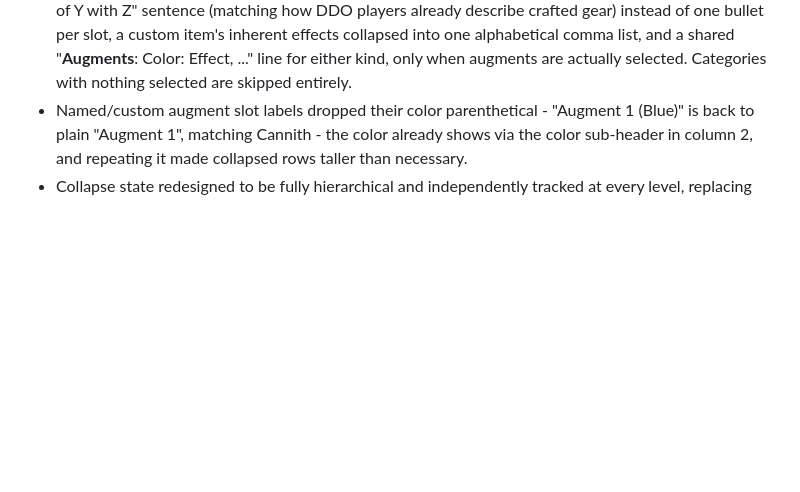
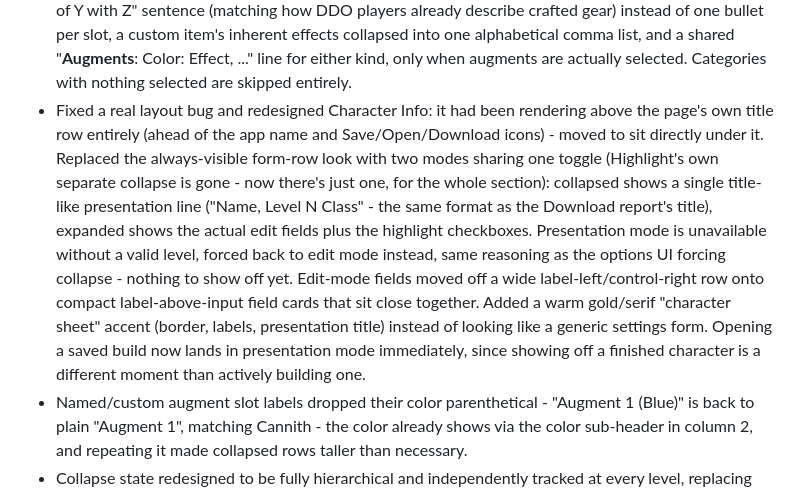
Before and after one commit to HumanJHawkins/DDOCraft, a Markdown page: Done.md, the part around the change. Drawn GitHub-style; blank space fills up the shorter version.

Commit message:
Document Character Info layout fix and presentation/edit mode redesign

```diff
--- a/Done.md
+++ b/Done.md
@@ -36,5 +36,6 @@
 - Added a self-referencing `characterClass` table, seeded with DDO's 15 base classes (taken from the existing forBarbarian-style filter checkboxes, not independently guessed), plus `GET /api/character-classes` and a Class dropdown in the Character Info section. `parentClassId` lets an Iconic Hero eventually be modeled as its own row pointing at its base class - not seeded yet, since the current Iconic roster needs confirming first (see TO DO.md Known Issues). Immediate use is cosmetic only, same "psychological marker" framing as the name/level fields; selection round-trips through save/open by class name, not id.
 - Audited every SQL query in `server/src/routes/*.ts` for view candidates (Jeff's request, prompted by noticing there were no views in the DB at all). Almost all are single-table selects with no join or computed shape to encapsulate - a view would add nothing over the table itself. The one real case, `effect` joined to `bonusType`, is now `vw_effectDetail`, used by `GET /api/effects`. The bigger case - a view reconstructing the flat forBarbarian-style shape once those columns move into a real rating table - is scoped in TO DO.md alongside that normalization work, not created yet since there's nothing to select from until that table exists.
 - Rewrote the Download report to a genuinely compact format: one title line (name, level, class), one `## Category: CustomName` header per item, a Cannith item's Prefix/Suffix/Extra collapsed into a single "X of Y with Z" sentence (matching how DDO players already describe crafted gear) instead of one bullet per slot, a custom item's inherent effects collapsed into one alphabetical comma list, and a shared "**Augments**: Color: Effect, ..." line for either kind, only when augments are actually selected. Categories with nothing selected are skipped entirely.
+- Fixed a real layout bug and redesigned Character Info: it had been rendering above the page's own title row entirely (ahead of the app name and Save/Open/Download icons) - moved to sit directly under it. Replaced the always-visible form-row look with two modes sharing one toggle (Highlight's own separate collapse is gone - now there's just one, for the whole section): collapsed shows a single title-like presentation line ("Name, Level N Class" - the same format as the Download report's title), expanded shows the actual edit fields plus the highlight checkboxes. Presentation mode is unavailable without a valid level, forced back to edit mode instead, same reasoning as the options UI forcing collapse - nothing to show off yet. Edit-mode fields moved off a wide label-left/control-right row onto compact label-above-input field cards that sit close together. Added a warm gold/serif "character sheet" accent (border, labels, presentation title) instead of looking like a generic settings form. Opening a saved build now lands in presentation mode immediately, since showing off a finished character is a different moment than actively building one.
 - Named/custom augment slot labels dropped their color parenthetical - "Augment 1 (Blue)" is back to plain "Augment 1", matching Cannith - the color already shows via the color sub-header in column 2, and repeating it made collapsed rows taller than necessary.
 - Collapse state redesigned to be fully hierarchical and independently tracked at every level, replacing the old inherited-at-render-time "pruneMode" model: collapsing (or expanding) a category now really does collapse/expand every one of its slots and their colors, immediately, in the data - not just visually. So a category you collapsed can have any individual slot re-expanded on its own, and the category itself now stays correctly marked as collapsed only for as long as every one of its slots agrees. The reverse works the same way one level down: manually collapsing (or expanding) every color in a slot marks that whole slot collapsed/expanded too, which can in turn mark the category. Deliberately not done: expanding a single slot does not mark its category expanded - only full agreement across every slot moves the category's own flag.
```
